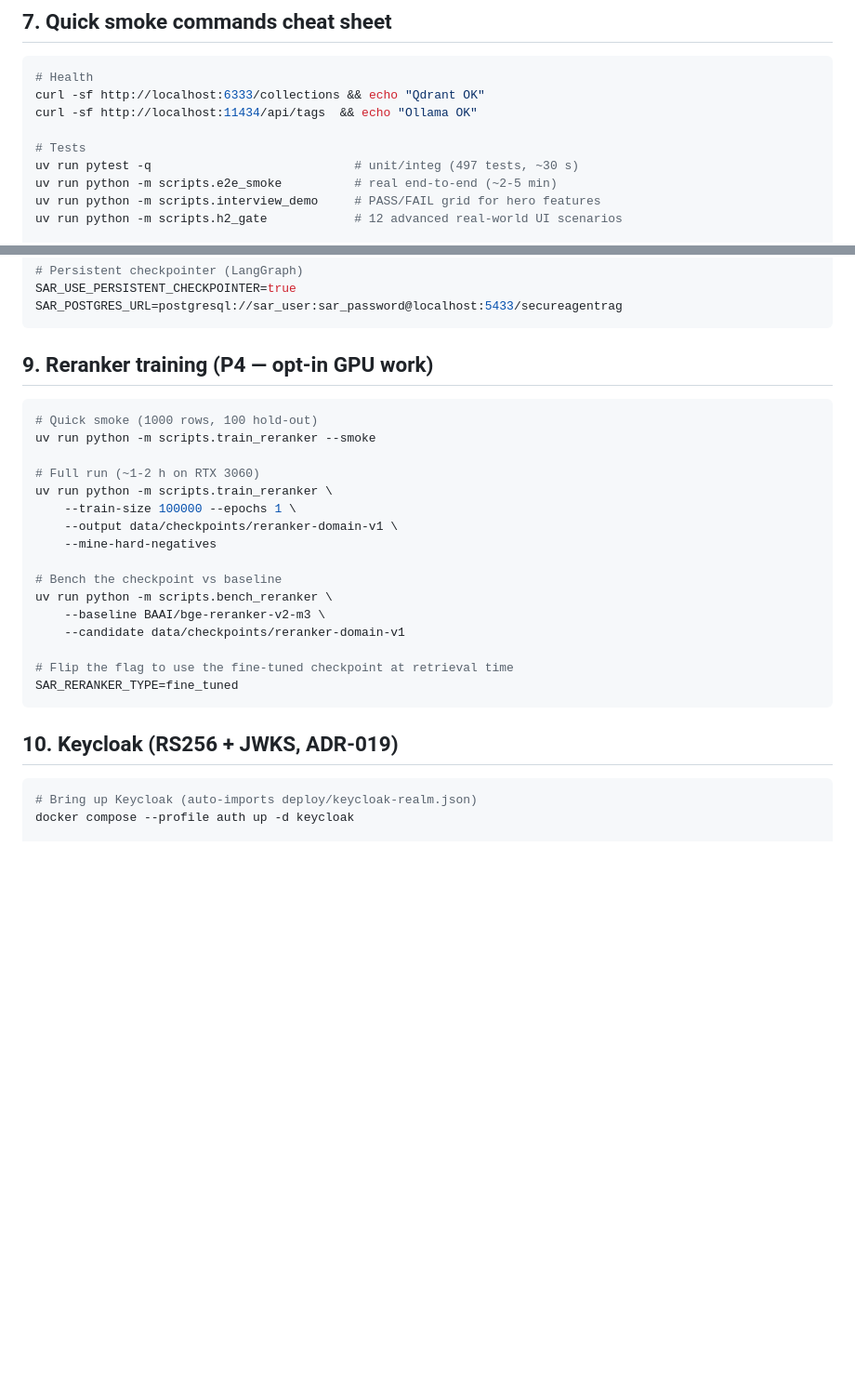
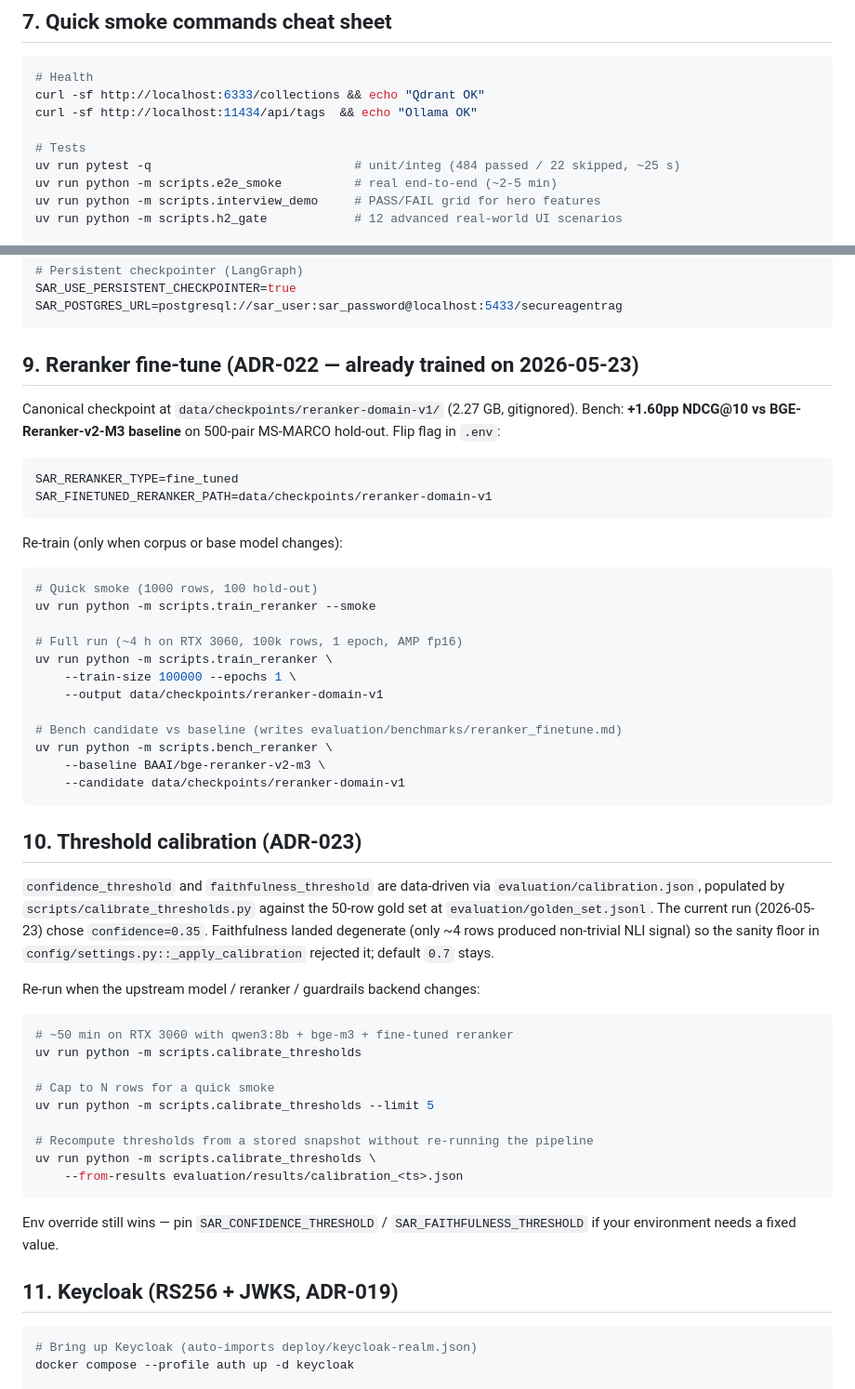
Before and after one commit to moazmo/secureagentrag, a Markdown page: RUNBOOK.md, 2 parts joined by grey strips. Shown at 93% size. Rendered like a GitHub page; blank space fills up the shorter version.

````diff
--- a/RUNBOOK.md
+++ b/RUNBOOK.md
@@ -171,7 +171,7 @@ curl -sf http://localhost:6333/collections && echo "Qdrant OK"
 curl -sf http://localhost:11434/api/tags  && echo "Ollama OK"
 
 # Tests
-uv run pytest -q                            # unit/integ (497 tests, ~30 s)
+uv run pytest -q                            # unit/integ (484 passed / 22 skipped, ~25 s)
 uv run python -m scripts.e2e_smoke          # real end-to-end (~2-5 min)
 uv run python -m scripts.interview_demo     # PASS/FAIL grid for hero features
 uv run python -m scripts.h2_gate            # 12 advanced real-world UI scenarios
@@ -229,28 +229,61 @@ SAR_USE_PERSISTENT_CHECKPOINTER=true
 SAR_POSTGRES_URL=postgresql://sar_user:sar_password@localhost:5433/secureagentrag
 ```
 
-## 9. Reranker training (P4 — opt-in GPU work)
+## 9. Reranker fine-tune (ADR-022 — already trained on 2026-05-23)
+
+Canonical checkpoint at `data/checkpoints/reranker-domain-v1/` (2.27 GB,
+gitignored). Bench: **+1.60pp NDCG@10 vs BGE-Reranker-v2-M3 baseline**
+on 500-pair MS-MARCO hold-out. Flip flag in `.env`:
+
+```bash
+SAR_RERANKER_TYPE=fine_tuned
+SAR_FINETUNED_RERANKER_PATH=data/checkpoints/reranker-domain-v1
+```
+
+Re-train (only when corpus or base model changes):
 
 ```bash
 # Quick smoke (1000 rows, 100 hold-out)
 uv run python -m scripts.train_reranker --smoke
 
-# Full run (~1-2 h on RTX 3060)
+# Full run (~4 h on RTX 3060, 100k rows, 1 epoch, AMP fp16)
 uv run python -m scripts.train_reranker \
     --train-size 100000 --epochs 1 \
-    --output data/checkpoints/reranker-domain-v1 \
-    --mine-hard-negatives
+    --output data/checkpoints/reranker-domain-v1
 
-# Bench the checkpoint vs baseline
+# Bench candidate vs baseline (writes evaluation/benchmarks/reranker_finetune.md)
 uv run python -m scripts.bench_reranker \
     --baseline BAAI/bge-reranker-v2-m3 \
     --candidate data/checkpoints/reranker-domain-v1
-
-# Flip the flag to use the fine-tuned checkpoint at retrieval time
-SAR_RERANKER_TYPE=fine_tuned
 ```
 
-## 10. Keycloak (RS256 + JWKS, ADR-019)
+## 10. Threshold calibration (ADR-023)
+
+`confidence_threshold` and `faithfulness_threshold` are data-driven via
+`evaluation/calibration.json`, populated by `scripts/calibrate_thresholds.py`
+against the 50-row gold set at `evaluation/golden_set.jsonl`. The current
+run (2026-05-23) chose `confidence=0.35`. Faithfulness landed degenerate
+(only ~4 rows produced non-trivial NLI signal) so the sanity floor in
+`config/settings.py::_apply_calibration` rejected it; default `0.7` stays.
+
+Re-run when the upstream model / reranker / guardrails backend changes:
+
+```bash
+# ~50 min on RTX 3060 with qwen3:8b + bge-m3 + fine-tuned reranker
+uv run python -m scripts.calibrate_thresholds
+
+# Cap to N rows for a quick smoke
+uv run python -m scripts.calibrate_thresholds --limit 5
+
+# Recompute thresholds from a stored snapshot without re-running the pipeline
+uv run python -m scripts.calibrate_thresholds \
+    --from-results evaluation/results/calibration_<ts>.json
+```
+
+Env override still wins — pin `SAR_CONFIDENCE_THRESHOLD` /
+`SAR_FAITHFULNESS_THRESHOLD` if your environment needs a fixed value.
+
+## 11. Keycloak (RS256 + JWKS, ADR-019)
 
 ```bash
 # Bring up Keycloak (auto-imports deploy/keycloak-realm.json)
````
Also changed, not shown: AGENTS.md (+16 -7 lines), CLAUDE.md (+5 -2 lines).
